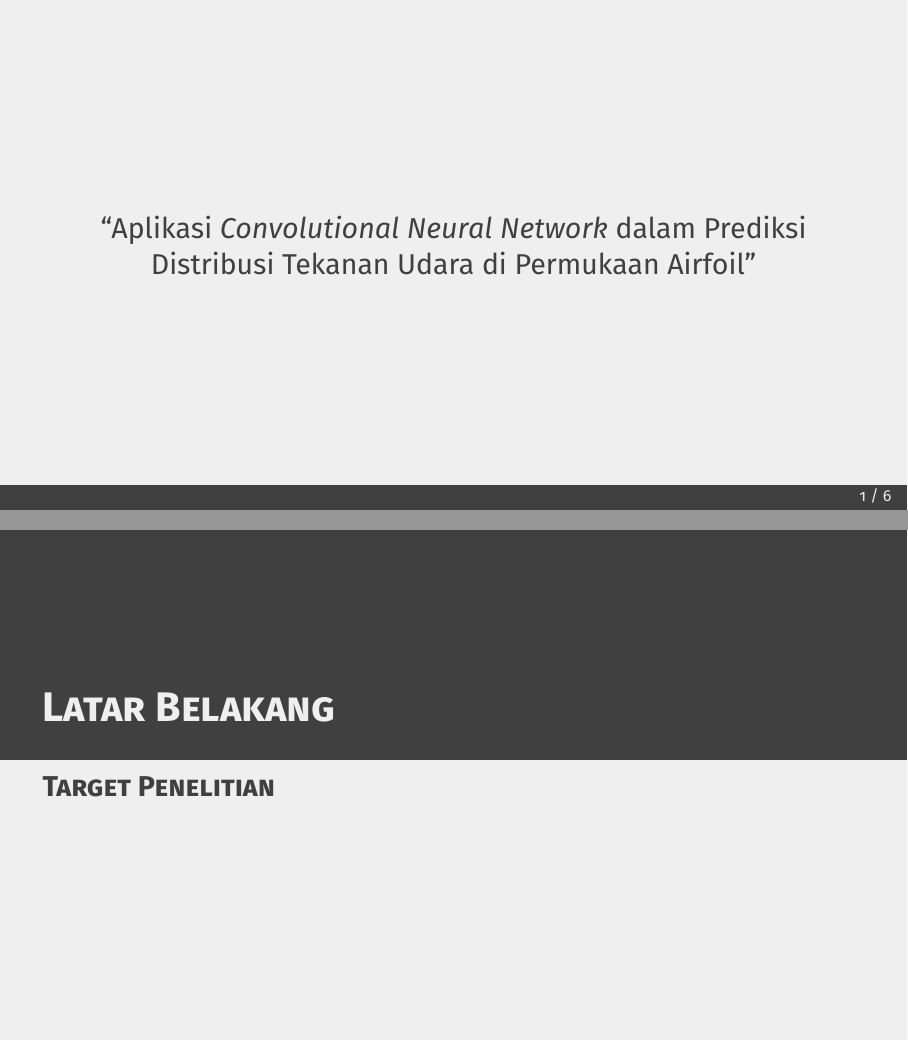
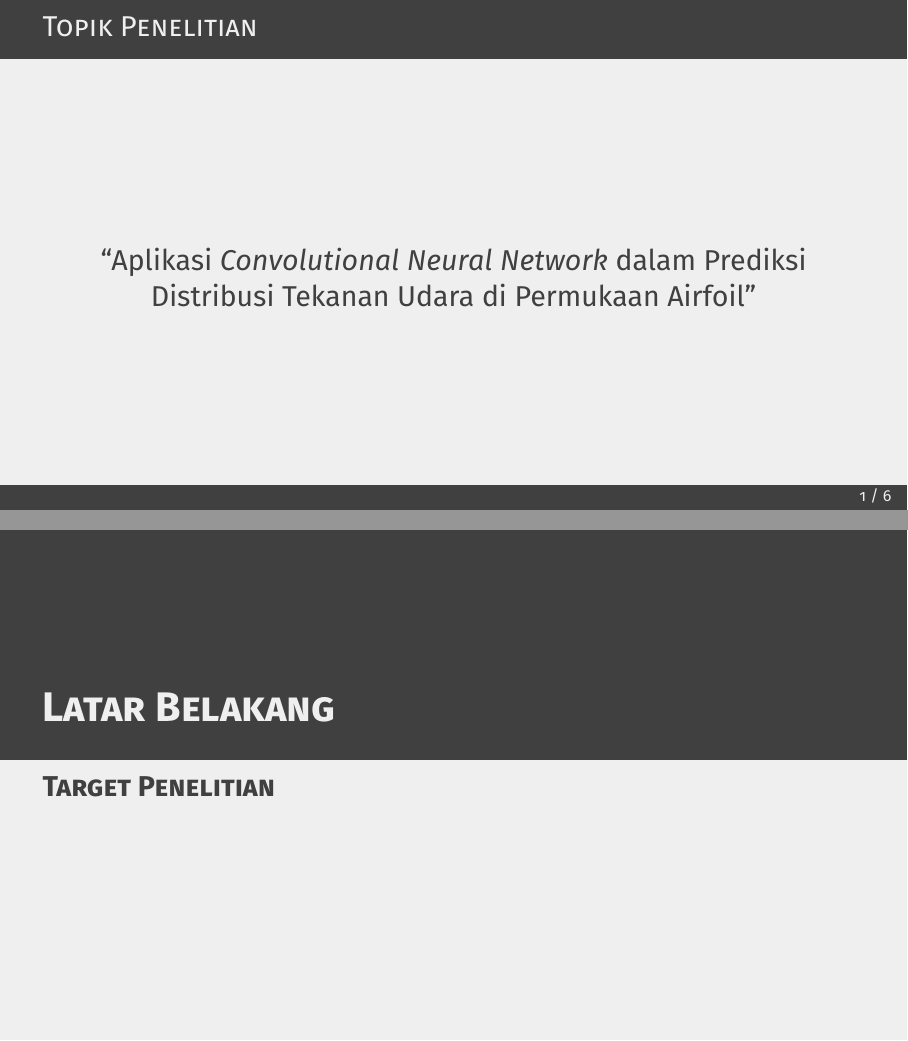
Before and after one commit to akbarpn136/aerofoil, LaTeX slides (docs/slide/main.tex, which reads docs/slide/sections/intro.tex): pages 5 and 6 of 23, joined at a grey line. Compiled offline with pdfLaTeX; a LaTeX package or settings file that is missing is left out.

Commit message:
Menambahkan header bar

```diff
--- a/docs/slide/sections/intro.tex
+++ b/docs/slide/sections/intro.tex
@@ -1,13 +1,13 @@
 \section{Latar Belakang}
 \subsection{Topik Penelitian}
-\begin{frame}
+\begin{frame}{Topik Penelitian}
   \begin{center}
     \Large ``Aplikasi \textit{Convolutional Neural Network} dalam Prediksi Distribusi Tekanan Udara di Permukaan Airfoil''
   \end{center}
 \end{frame}
 
 \subsection{Target Penelitian}
-\begin{frame}
+\begin{frame}{Target Penelitian}
   Aplikasi diharapkan dapat memprediksikan distribusi tekanan udara di permukaan airfoil ketika pengguna memberikan \textbf{geometri} dan \textbf{sudut serang} airfoil.
 \end{frame}
 
```
Also changed, not shown: docs/slide/sections/intro.tex (2 more changed lines).
